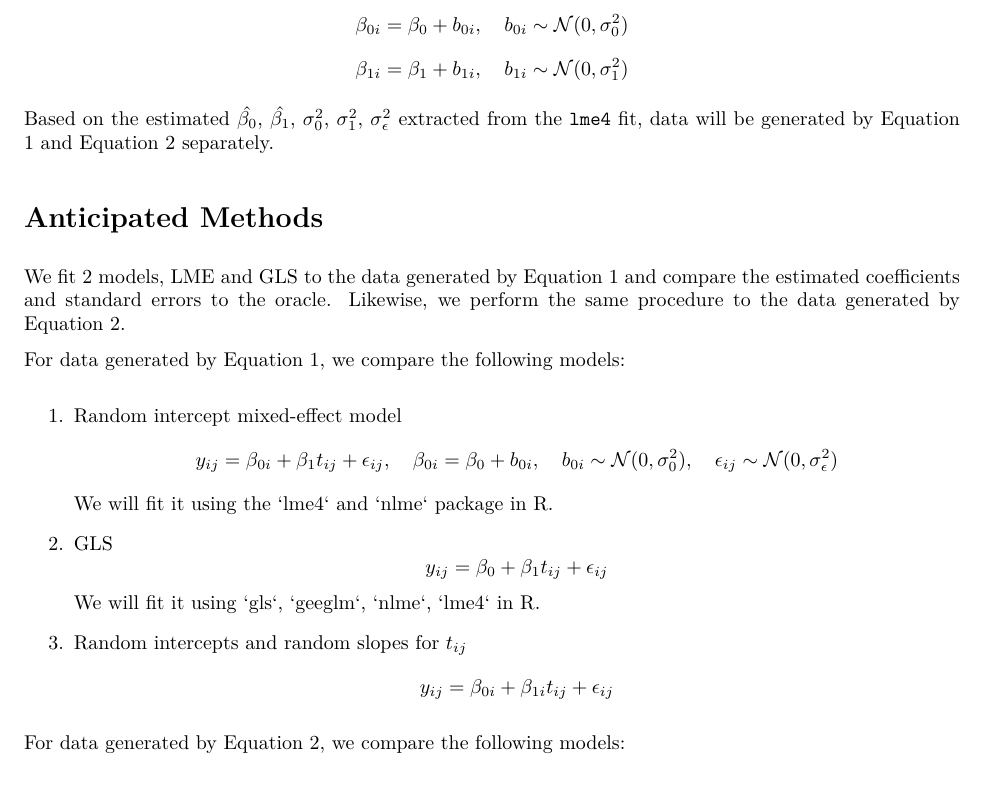
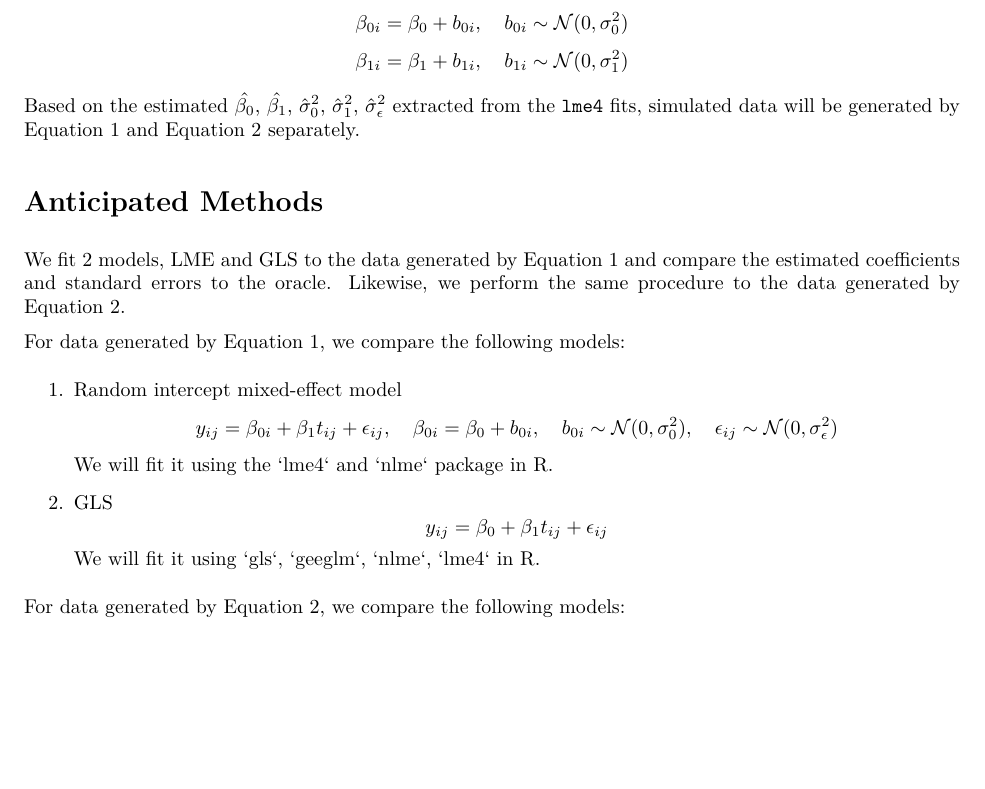
Before and after one commit to ChloeYou/gls-gee-lme-comparisons, an R Markdown document (reports/project_proposal.rmd): part of page 2 of 3, cut so that both start at the same text, the shorter picture padded with empty space. The pictures show the output file reports/project_proposal.pdf that the author committed with the source.

Commit message:
create reports

```diff
--- a/reports/project_proposal.rmd
+++ b/reports/project_proposal.rmd
@@ -69,8 +69,8 @@ $$
 \beta_{1i} = \beta_1 + b_{1i}, \quad b_{1i} \sim \mathcal{N}(0,\sigma_{1}^2)
 $$
 
-Based on the estimated $\hat{\beta_0}$, $\hat{\beta_1}$, $\sigma_{0}^2$, $\sigma_{1}^2$, $\sigma_{\epsilon}^2$ extracted from the `lme4` fit,
-data will be generated by Equation \ref{eq:1} and Equation \ref{eq:2} separately.
+Based on the estimated $\hat{\beta_0}$, $\hat{\beta_1}$, $\hat{\sigma}_{0}^2$, $\hat{\sigma}_{1}^2$, $\hat{\sigma}_{\epsilon}^2$ extracted from the `lme4` fits,
+simulated data will be generated by Equation \ref{eq:1} and Equation \ref{eq:2} separately.
 
 # Anticipated Methods
 
@@ -91,10 +91,6 @@ For data generated by Equation \ref{eq:1}, we compare the following models:
     y_{ij} = \beta_{0} + \beta_{1} t_{ij} +\epsilon_{ij}
     $$
     We will fit it using `gls`, `geeglm`, `nlme`, `lme4` in R.
-    \item Random intercepts and random slopes for $t_{ij}$
-    $$
-    y_{ij} = \beta_{0i} + \beta_{1i} t_{ij} +\epsilon_{ij}
-    $$
 \end{enumerate}
 
 For data generated by Equation \ref{eq:2}, we compare the following models:
```
Also changed, not shown: reports/project_proposal.pdf, reports/project_proposal.rmd (2 more changed lines).
